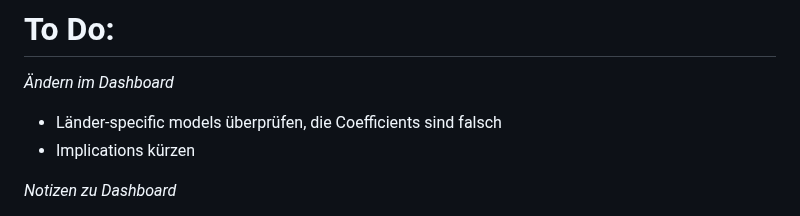
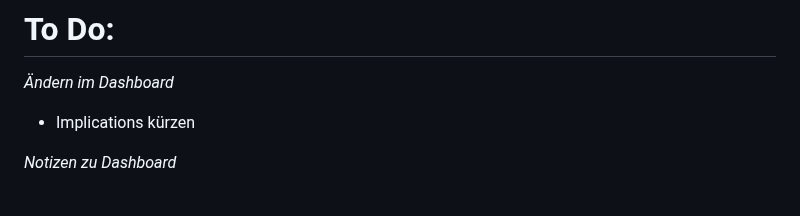
Before and after one commit to MareiLu/ess-study-project, a Markdown page: README.md, the part around the change. GitHub-like rendering.

```diff
--- a/README.md
+++ b/README.md
@@ -3,7 +3,6 @@ What shapes trust in the European Union and United Nations in Poland, Germany an
 
 # To Do:
 *Ändern im Dashboard*
-- Länder-specific models überprüfen, die Coefficients sind falsch
 - Implications kürzen
 
 *Notizen zu Dashboard*
```
